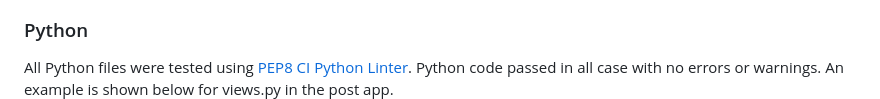
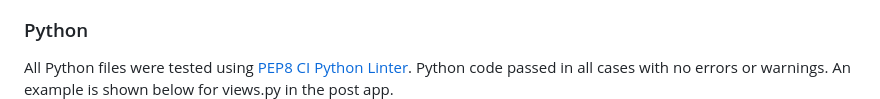
Before and after one commit to helenmurugan/the-groomers-network, a Markdown page: TESTING.md, the part around the change. Rendered like a GitHub page.

```diff
--- a/TESTING.md
+++ b/TESTING.md
@@ -34,7 +34,7 @@ A small amount of JavaScript was used for Messages in base.html. This did raise
 ![JS Validator](documentation/js.jpg)
 
 ### Python
-All Python files were tested using [PEP8 CI Python Linter](https://pep8ci.herokuapp.com/). Python code passed in all case with no errors or warnings. An example is shown below for views.py in the post app.
+All Python files were tested using [PEP8 CI Python Linter](https://pep8ci.herokuapp.com/). Python code passed in all cases with no errors or warnings. An example is shown below for views.py in the post app.
 ![Python Linter](documentation/python.jpg)
 
 ---
```
